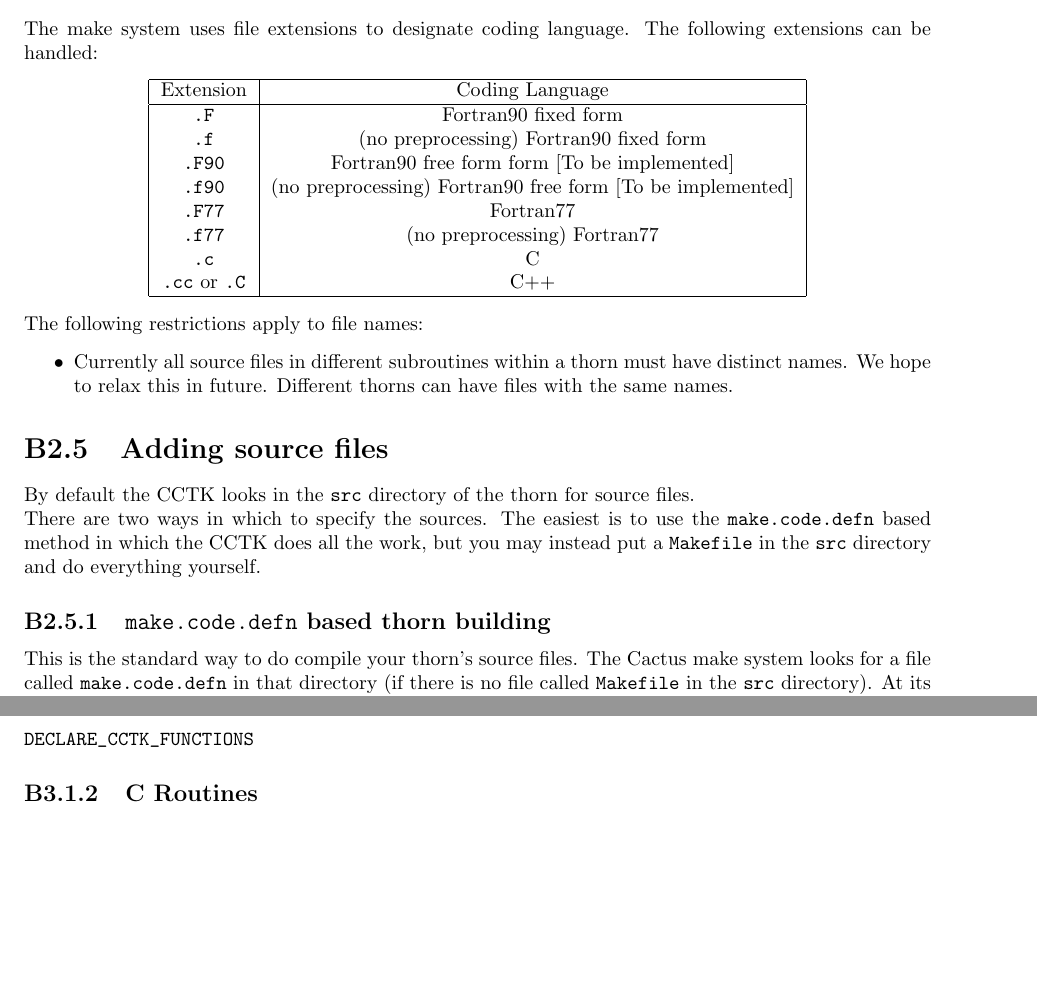
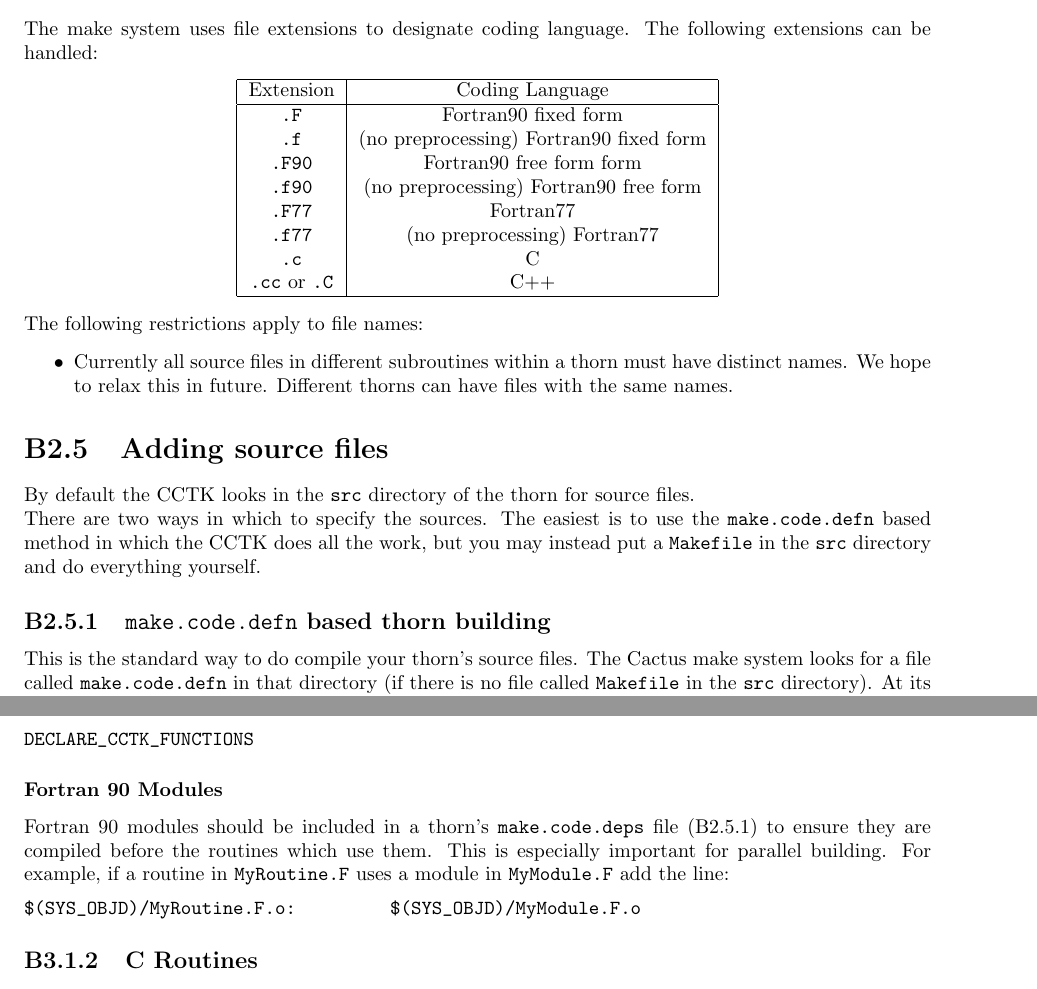
Before and after one commit to max-morris/Cactus, a LaTeX document (doc/UsersGuide/UsersGuide.tex, which reads doc/UsersGuide/ThornWriters.tex): two parts of pages 28 and 32 of 146, joined at a grey line, cut so that both start at the same text, the shorter picture padded with empty space. Compiled offline with pdfLaTeX.

Commit message:
Added free form fortran to file extensions
Added description for adding fortran module files


git-svn-id: https://svn.cactuscode.org/flesh/trunk@1191 17b73243-c579-4c4c-a9d2-2d5706c11dac

```diff
--- a/doc/UsersGuide/ThornWriters.tex
+++ b/doc/UsersGuide/ThornWriters.tex
@@ -505,8 +505,8 @@ Extension & Coding Language \\
 \hline
 {\t .F} & Fortran90 fixed form \\
 {\t .f} & (no preprocessing) Fortran90 fixed form\\
-{\t .F90} & Fortran90 free form form [To be implemented]\\
-{\t .f90} & (no preprocessing) Fortran90 free form [To be implemented]\\
+{\t .F90} & Fortran90 free form form\\
+{\t .f90} & (no preprocessing) Fortran90 free form\\
 {\t .F77} & Fortran77 \\
 {\t .f77} & (no preprocessing) Fortran77\\
 {\t .c} & C \\
@@ -533,6 +533,7 @@ may instead put a {\tt Makefile} in the {\tt src} directory and do everything
 yourself.
 
 \subsection{{\tt make.code.defn} based thorn building}
+\label{sec:mabathbu}
 
 This is the standard way to do compile your thorn's source files.
 The Cactus make system looks for a file called {\tt make.code.defn} in that
@@ -730,6 +731,19 @@ all be declared by adding before any executable code, the declaration
 \begin{verbatim}
 DECLARE_CCTK_FUNCTIONS
 \end{verbatim}
+
+\subsubsection{Fortran 90 Modules}
+
+Fortran 90 modules should be included in a thorn's {\tt make.code.deps} file
+(\ref{sec:mabathbu}) to ensure they are compiled before the
+routines which use them. This is especially important for parallel
+building. For example, if a routine in {\tt MyRoutine.F} uses a module
+in {\tt MyModule.F} add the line:
+{\tt
+\begin{verbatim}
+$(SYS_OBJD)/MyRoutine.F.o:         $(SYS_OBJD)/MyModule.F.o
+\end{verbatim}
+}
 
 
 \subsection{C Routines}
```
